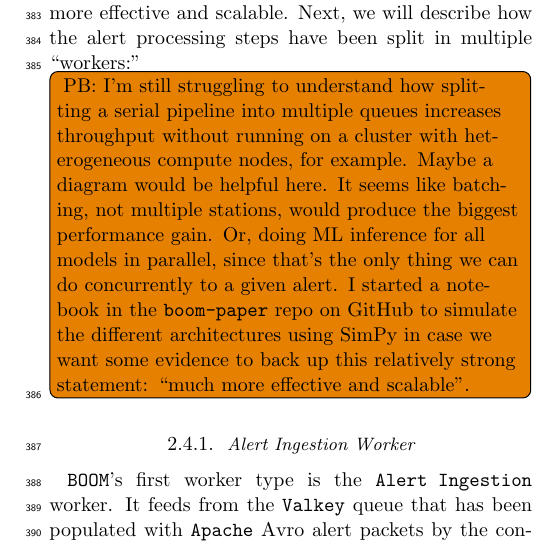
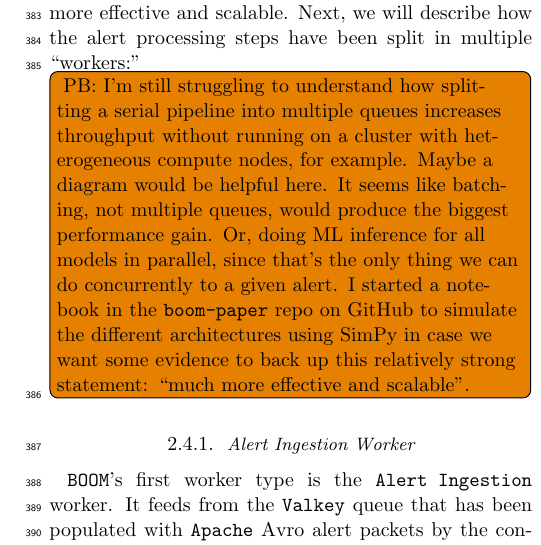
Before and after one commit to boom-astro/boom-paper, a LaTeX paper (paper/main.tex): part of one column of page 6 of 11, cut so that both start at the same text. Compiled offline with pdfLaTeX.

Commit message:
Update paper on Overleaf

```diff
--- a/paper/main.tex
+++ b/paper/main.tex
@@ -224,7 +224,7 @@ how the alert processing steps have been split in multiple ``workers:''
     into multiple queues increases throughput without running on a cluster
     with heterogeneous compute nodes, for example.
     Maybe a diagram would be helpful here.
-    It seems like batching, not multiple stations,
+    It seems like batching, not multiple queues,
     would produce the biggest performance gain.
     Or, doing ML inference for all models in parallel,
     since that's the only thing we can do concurrently to a given alert.
```
Also changed, not shown: paper/main.tex (2 more changed lines).
